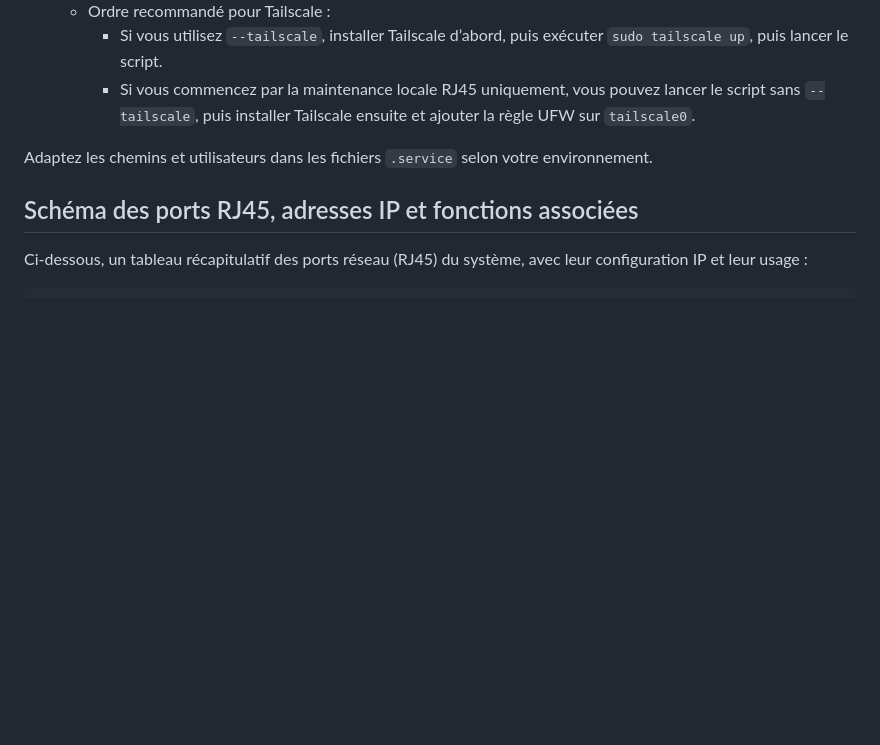
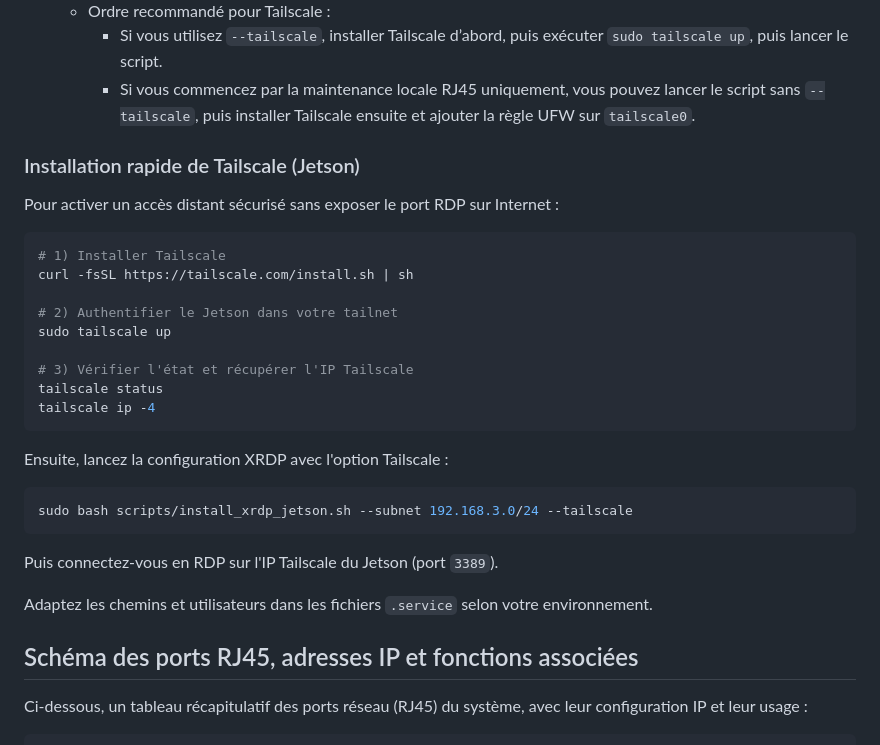
Before and after one commit to frankkubler/4iSafeCross, a Markdown page: README.md, the part around the change. Rendered like a GitHub page; blank space fills up the shorter version.

Commit message:
feat: ajouter des instructions pour l'installation rapide de Tailscale sur Jetson pour un accès RDP sécurisé
Co-authored-by: Copilot <copilot@github.com>

````diff
--- a/README.md
+++ b/README.md
@@ -371,6 +371,30 @@ Le projet fournit plusieurs fichiers `.service` pour automatiser le lancement de
   - Ordre recommandé pour Tailscale :
     - Si vous utilisez `--tailscale`, installer Tailscale d’abord, puis exécuter `sudo tailscale up`, puis lancer le script.
     - Si vous commencez par la maintenance locale RJ45 uniquement, vous pouvez lancer le script sans `--tailscale`, puis installer Tailscale ensuite et ajouter la règle UFW sur `tailscale0`.
+
+### Installation rapide de Tailscale (Jetson)
+
+Pour activer un accès distant sécurisé sans exposer le port RDP sur Internet :
+
+```sh
+# 1) Installer Tailscale
+curl -fsSL https://tailscale.com/install.sh | sh
+
+# 2) Authentifier le Jetson dans votre tailnet
+sudo tailscale up
+
+# 3) Vérifier l'état et récupérer l'IP Tailscale
+tailscale status
+tailscale ip -4
+```
+
+Ensuite, lancez la configuration XRDP avec l'option Tailscale :
+
+```sh
+sudo bash scripts/install_xrdp_jetson.sh --subnet 192.168.3.0/24 --tailscale
+```
+
+Puis connectez-vous en RDP sur l'IP Tailscale du Jetson (port `3389`).
 
 Adaptez les chemins et utilisateurs dans les fichiers `.service` selon votre environnement.
 
````
